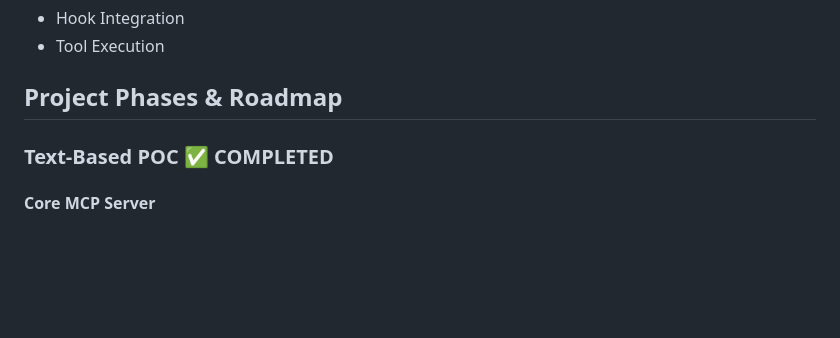
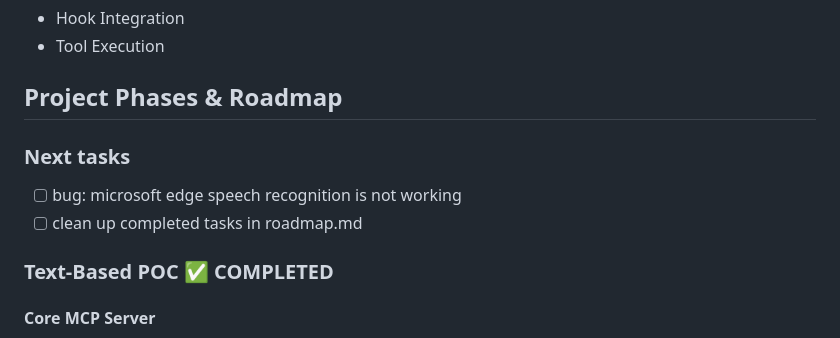
Before and after one commit to regevbr/mcp-voice-hooks, a Markdown page: roadmap.md, the part around the change. Drawn GitHub-style; blank space fills up the shorter version.

```diff
--- a/roadmap.md
+++ b/roadmap.md
@@ -32,6 +32,11 @@ Create an MCP server that enables real-time voice interaction with Claude Code a
 - Tool Execution
 
 ## Project Phases & Roadmap
+
+### Next tasks
+
+- [ ] bug: microsoft edge speech recognition is not working
+- [ ] clean up completed tasks in roadmap.md
 
 ### Text-Based POC ✅ **COMPLETED**
 
```
Also changed, not shown: README.md (+36 -0 lines).
